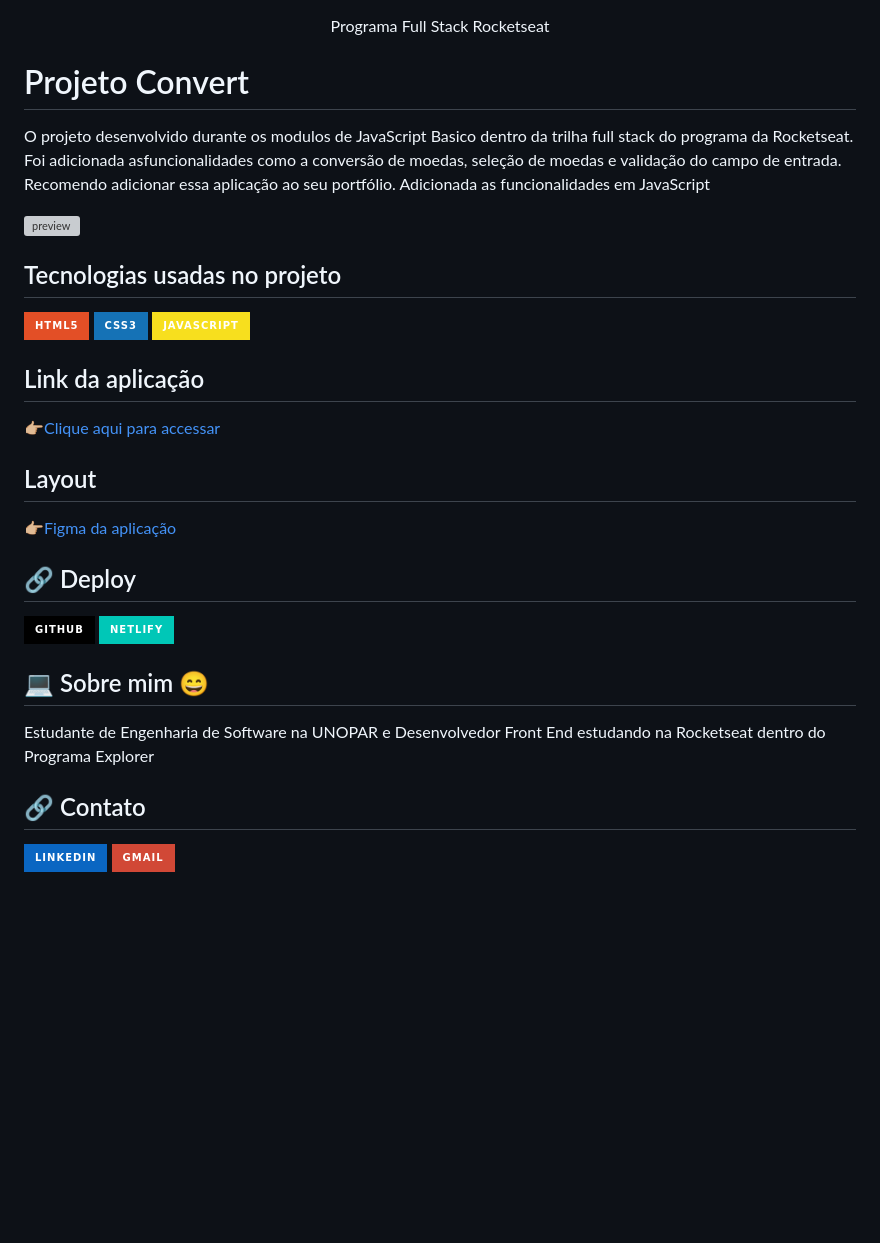
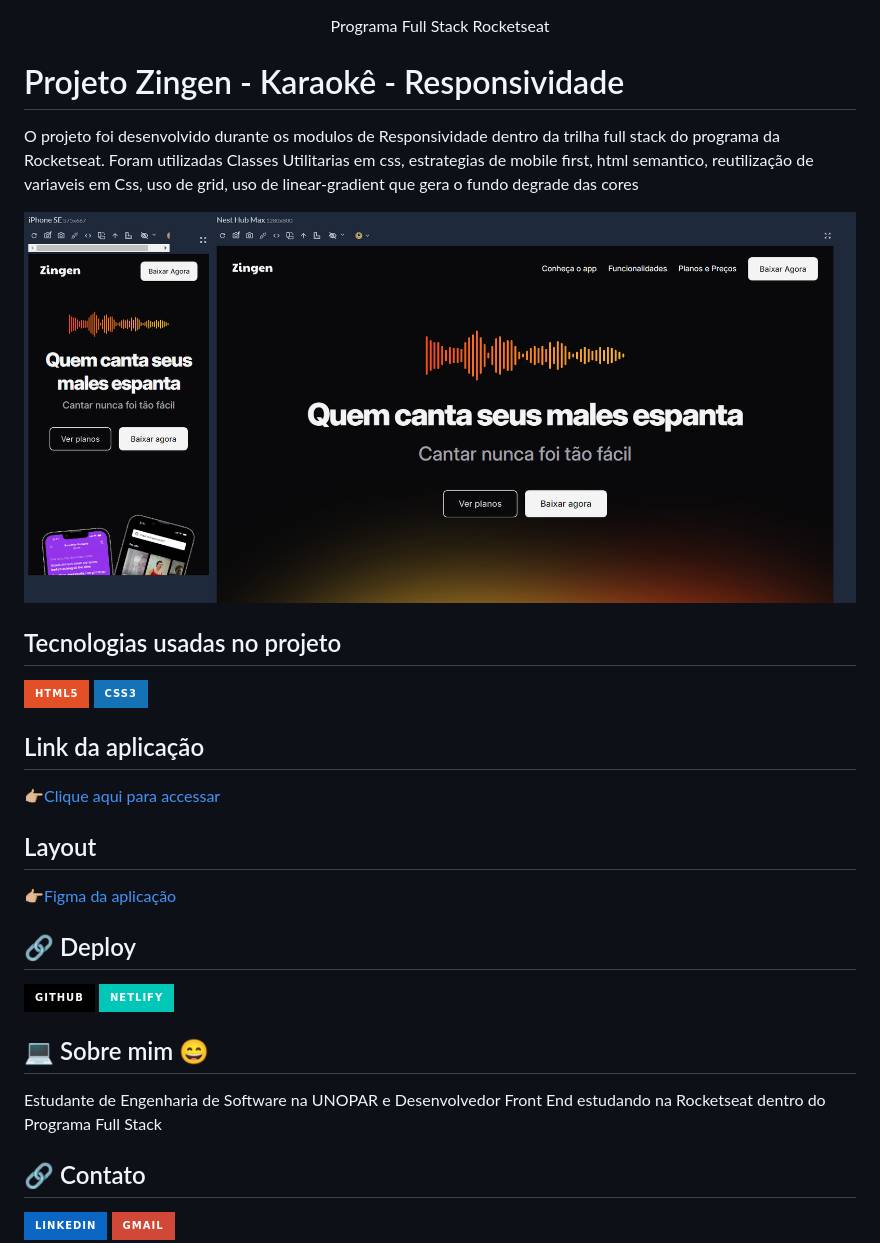
Before and after one commit to Jose26362780/projeto_zingen_responsividade, a Markdown page: readme.md, the part around the change printed below. GitHub-like rendering; pictures changed too: .github/cover.png (added); badges without logos; blank space fills up the shorter version; grey boxes are pictures that could not be loaded.

Commit message:
atualized readme

```diff
--- a/readme.md
+++ b/readme.md
@@ -4,9 +4,10 @@ Programa Full Stack Rocketseat
 
 
 
-# Projeto Convert
+# Projeto Zingen  - Karaokê - Responsividade
 
-O projeto desenvolvido durante os modulos de JavaScript Basico dentro da trilha full stack do programa da Rocketseat. Foi adicionada asfuncionalidades como a conversão de moedas, seleção de moedas e validação do campo de entrada. Recomendo adicionar essa aplicação ao seu portfólio. Adicionada as funcionalidades em JavaScript
+O projeto foi desenvolvido durante os modulos de Responsividade dentro da trilha full stack do programa da Rocketseat. Foram utilizadas Classes Utilitarias em css, estrategias de mobile first, html semantico, reutilização de variaveis em Css, uso de grid, uso de linear-gradient que gera o fundo degrade das cores
+
 
 
 ![preview](.github/cover.png)
@@ -15,7 +16,7 @@ O projeto desenvolvido durante os modulos de JavaScript Basico dentro da trilha
 
 ![html5](https://img.shields.io/badge/HTML5-E34F26?style=for-the-badge&logo=html5&logoColor=white)
 ![css3](https://img.shields.io/badge/CSS3-1572B6?style=for-the-badge&logo=css3&logoColor=white)
-![JavaScript](https://img.shields.io/badge/JavaScript-F7DF1E?style=for-the-badge&logo=javascript&logoColor=black)
+
 
 ## Link da aplicação
 
@@ -23,6 +24,6 @@ O projeto desenvolvido durante os modulos de JavaScript Basico dentro da trilha
 
 ## Layout
-👉🏼[Figma da aplicação](https://www.figma.com/design/ShEHo1rpc6AEr1J6rcrYoY/Conversor-de-Moedas-(Community))
+👉🏼[Figma da aplicação](https://www.figma.com/design/B5HYFlmennWAp14cPsqoXB/LP-de-produto-(Community)?node-id=0-1&node-type=canvas&t=NoidN4MHqYOErnyd-0)
 
 
 ## 🔗 Deploy
@@ -33,7 +34,7 @@ O projeto desenvolvido durante os modulos de JavaScript Basico dentro da trilha
 
 ## 💻 Sobre mim 😄
  Estudante de Engenharia de Software na UNOPAR e
- Desenvolvedor Front End estudando na Rocketseat dentro do Programa Explorer
+ Desenvolvedor Front End estudando na Rocketseat dentro do Programa Full Stack
 
 ## 🔗 Contato
 
```
Also changed, not shown: other parts of readme.md (+1 -1 lines), 5 other files.
